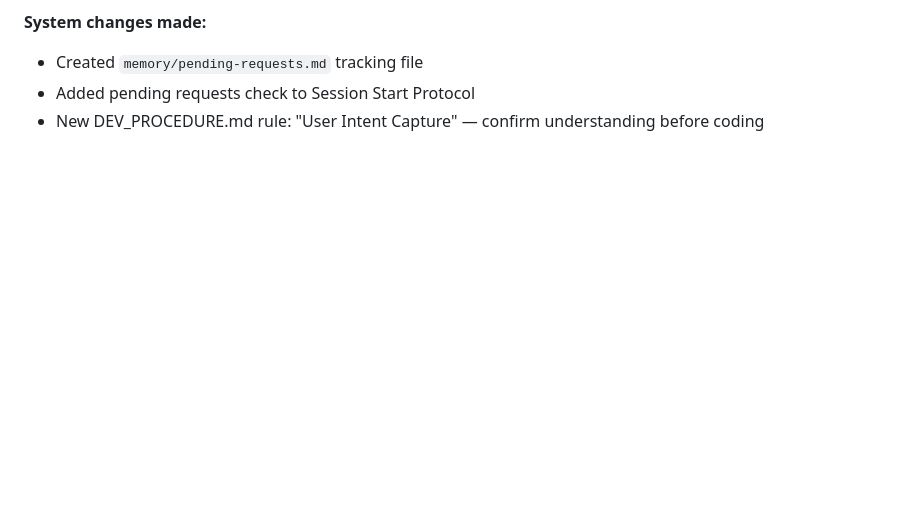
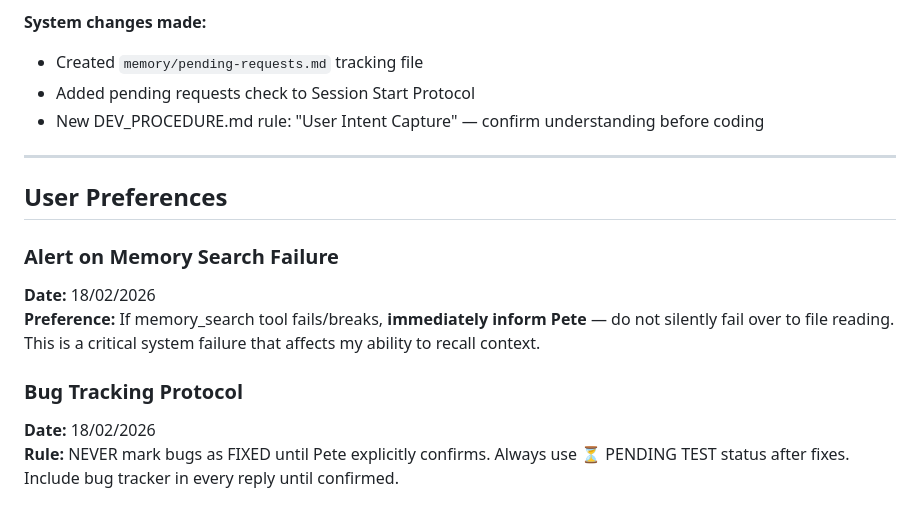
Before and after one commit to iamhicks/kai-memory, a Markdown page: MEMORY.md, the part around the change. Rendered like a GitHub page; blank space fills up the shorter version.

Commit message:
Add user preferences to MEMORY.md:
- Alert immediately if memory_search breaks (don't silently fail)
- Hard bug tracking rules (only user marks FIXED)

```diff
--- a/MEMORY.md
+++ b/MEMORY.md
@@ -287,3 +287,15 @@ setTimeout(() => {
 - Created `memory/pending-requests.md` tracking file
 - Added pending requests check to Session Start Protocol
 - New DEV_PROCEDURE.md rule: "User Intent Capture" — confirm understanding before coding
+
+---
+
+## User Preferences
+
+### Alert on Memory Search Failure
+**Date:** 18/02/2026
+**Preference:** If memory_search tool fails/breaks, **immediately inform Pete** — do not silently fail over to file reading. This is a critical system failure that affects my ability to recall context.
+
+### Bug Tracking Protocol
+**Date:** 18/02/2026
+**Rule:** NEVER mark bugs as FIXED until Pete explicitly confirms. Always use ⏳ PENDING TEST status after fixes. Include bug tracker in every reply until confirmed.
```
